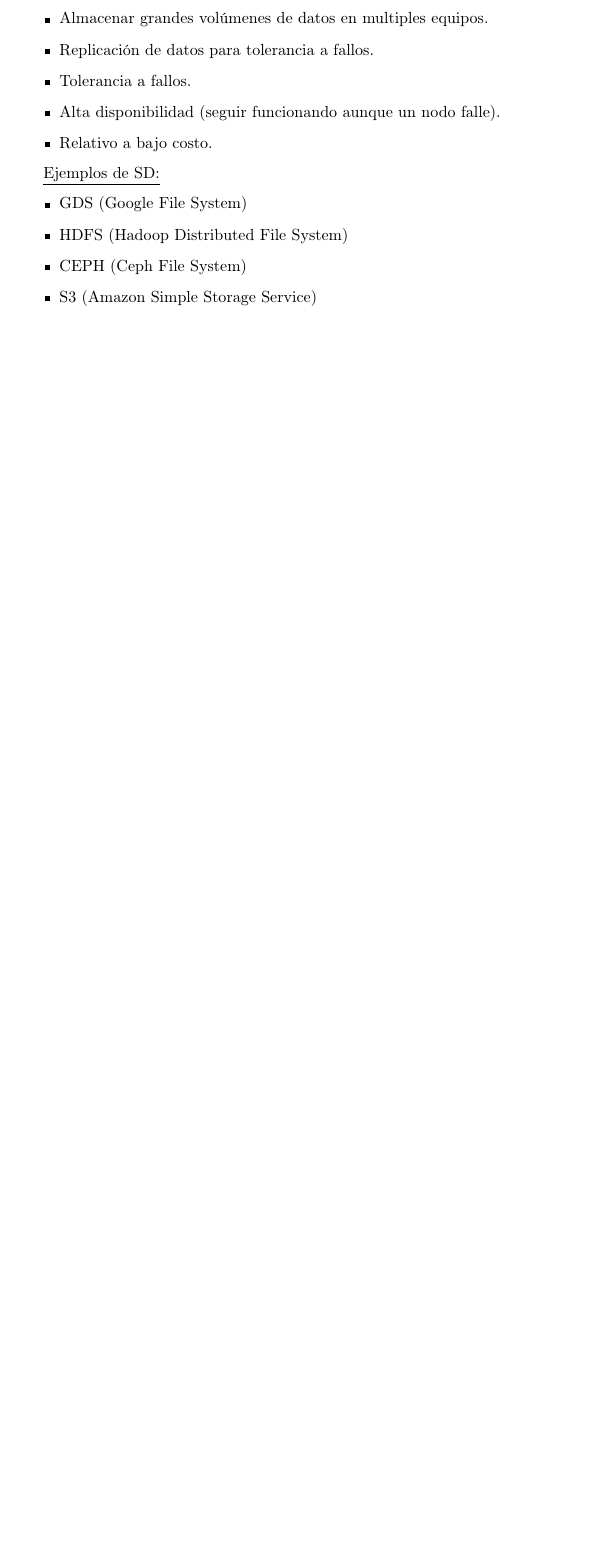
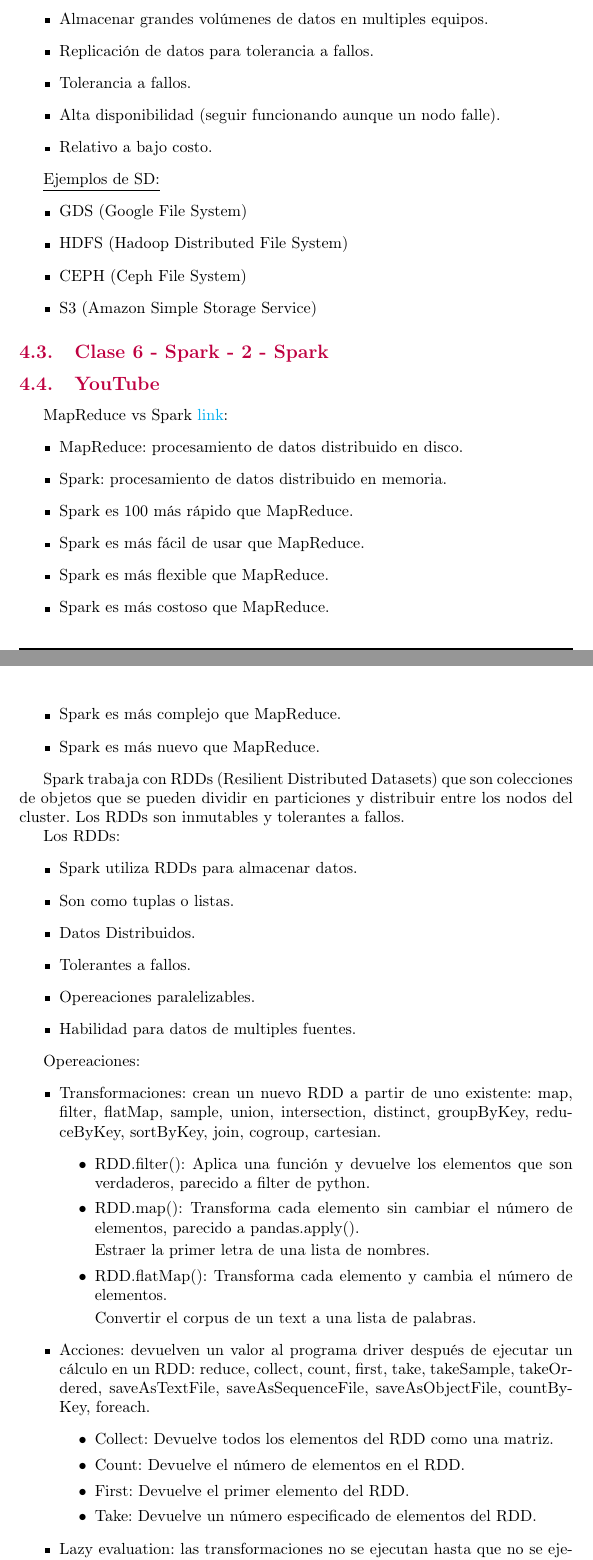
Before and after one commit to fernk01/Resumenes_Latex, a LaTeX document (organizacion_datos/main.tex, which reads organizacion_datos/sections/spark.tex): part of page 14 of 27 before the commit and two parts of pages 14 and 15 of 28 after it, the two joined at a grey line, cut so that both start at the same text, the shorter picture padded with empty space. Compiled offline with pdfLaTeX.

Commit message:
orga-datos: Se hace un merge

```diff
--- a/organizacion_datos/sections/spark.tex
+++ b/organizacion_datos/sections/spark.tex
@@ -101,12 +101,55 @@
         \end{itemize}
     \end{definition}
 
+\subsection{Clase 6 - Spark - 2 - Spark}
 
 
+\subsection{YouTube}
+    MapReduce vs Spark \href{https://www.youtube.com/watch?v=Z-iNJypyZTQ&list=PLlhVpWerA0Ky2GVx1yE7LW_Xtq_DruUSB&index=2}{link}:
+    \begin{itemize}
+        \item MapReduce: procesamiento de datos distribuido en disco.
+        \item Spark: procesamiento de datos distribuido en memoria.
+        \item Spark es 100 más rápido que MapReduce.
+        \item Spark es más fácil de usar que MapReduce.
+        \item Spark es más flexible que MapReduce.
+        \item Spark es más costoso que MapReduce.
+        \item Spark es más complejo que MapReduce.
+        \item Spark es más nuevo que MapReduce.
+    \end{itemize}
 
+    Spark trabaja con RDDs (Resilient Distributed Datasets) que son colecciones de objetos que se pueden dividir en particiones y distribuir entre los nodos del cluster. Los RDDs son inmutables y tolerantes a fallos.
 
+    Los RDDs:
+    \begin{itemize}
+        \item Spark utiliza RDDs para almacenar datos.
+        \item Son como tuplas o listas.
+        \item Datos Distribuidos.
+        \item Tolerantes a fallos.
+        \item Opereaciones paralelizables.
+        \item Habilidad para datos de multiples fuentes.
+    \end{itemize}
 
+    Opereaciones:
+    \begin{itemize}
+        \item Transformaciones: crean un nuevo RDD a partir de uno existente: map, filter, flatMap, sample, union, intersection, distinct, groupByKey, reduceByKey, sortByKey, join, cogroup, cartesian.
+            \begin{itemize}
+                \item RDD.filter(): Aplica una función y devuelve los elementos que son verdaderos, parecido a filter de python.
+                \item RDD.map(): Transforma cada elemento sin cambiar el número de elementos, parecido a pandas.apply().
 
+                Estraer la primer letra de una lista de nombres.
+                \item RDD.flatMap(): Transforma cada elemento y cambia el número de elementos.
+
+                Convertir el corpus de un text a una lista de palabras.
+            \end{itemize}
+        \item Acciones: devuelven un valor al programa driver después de ejecutar un cálculo en un RDD: reduce, collect, count, first, take, takeSample, takeOrdered, saveAsTextFile, saveAsSequenceFile, saveAsObjectFile, countByKey, foreach.
+            \begin{itemize}
+                \item Collect: Devuelve todos los elementos del RDD como una matriz.
+                \item Count: Devuelve el número de elementos en el RDD.
+                \item First: Devuelve el primer elemento del RDD.
+                \item Take: Devuelve un número especificado de elementos del RDD.
+            \end{itemize}
+        \item Lazy evaluation: las transformaciones no se ejecutan hasta que no se ejecuta una acción.
+    \end{itemize}
 
 
 
```
Also changed, not shown: organizacion_datos/sections/spark.tex (2 more changed lines), 11 other files.
